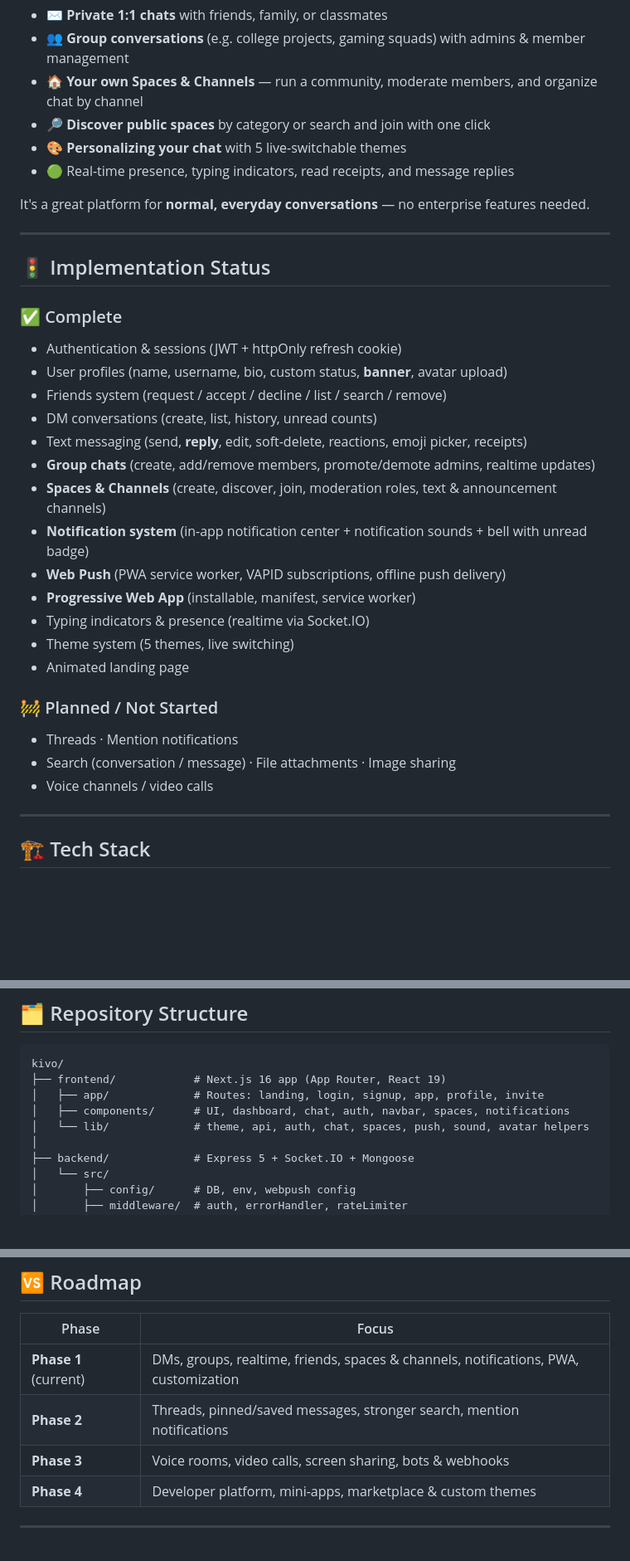
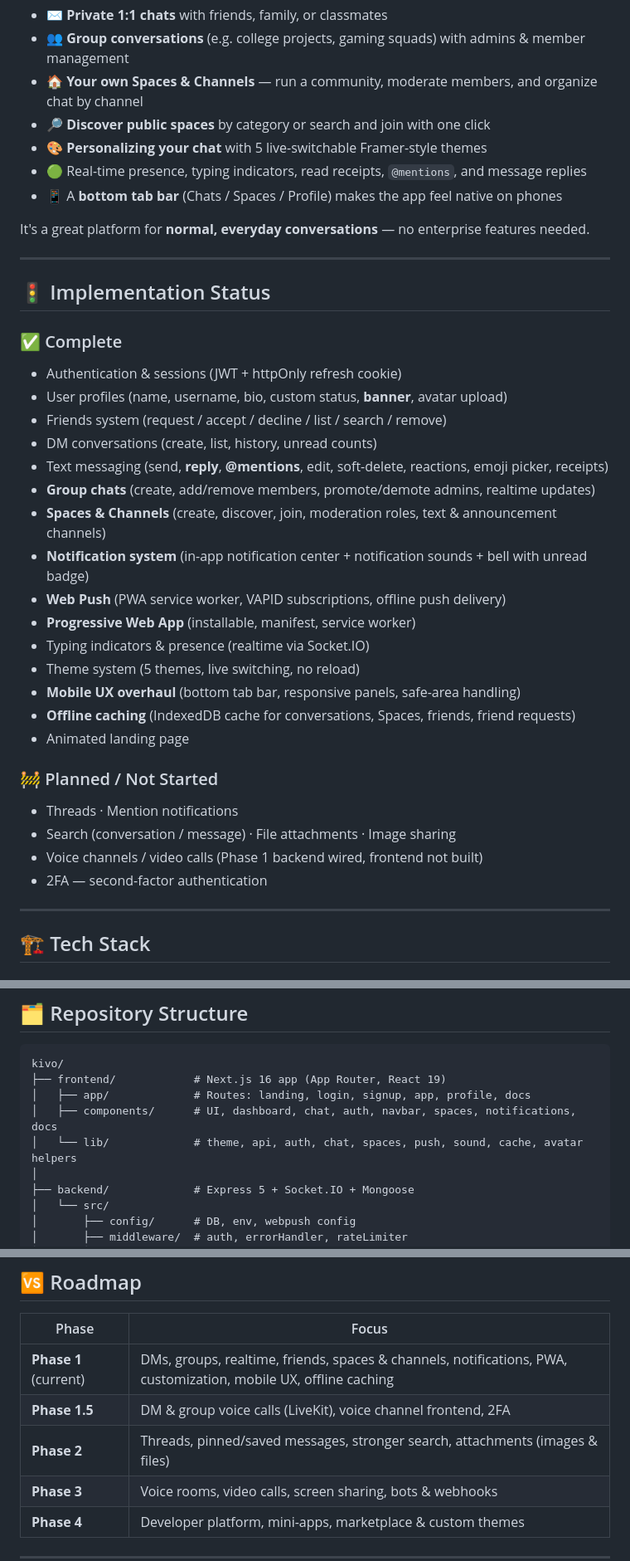
Before and after one commit to user-synax/Kivo, a Markdown page: README.md, 3 parts joined by grey strips. Shown at 83% size. GitHub-like rendering; blank space fills up the shorter version.

````diff
--- a/README.md
+++ b/README.md
@@ -75,8 +76,9 @@ Although Kivo is a **student project**, the messaging core is **fully functional
 - 👥 **Group conversations** (e.g. college projects, gaming squads) with admins & member management
 - 🏠 **Your own Spaces & Channels** — run a community, moderate members, and organize chat by channel
 - 🔎 **Discover public spaces** by category or search and join with one click
-- 🎨 **Personalizing your chat** with 5 live-switchable themes
-- 🟢 Real-time presence, typing indicators, read receipts, and message replies
+- 🎨 **Personalizing your chat** with 5 live-switchable Framer-style themes
+- 🟢 Real-time presence, typing indicators, read receipts, `@mentions`, and message replies
+- 📱 A **bottom tab bar** (Chats / Spaces / Profile) makes the app feel native on phones
 
 It's a great platform for **normal, everyday conversations** — no enterprise features needed.
 
@@ -89,20 +91,23 @@ It's a great platform for **normal, everyday conversations** — no enterprise f
 - User profiles (name, username, bio, custom status, **banner**, avatar upload)
 - Friends system (request / accept / decline / list / search / remove)
 - DM conversations (create, list, history, unread counts)
-- Text messaging (send, **reply**, edit, soft-delete, reactions, emoji picker, receipts)
+- Text messaging (send, **reply**, **@mentions**, edit, soft-delete, reactions, emoji picker, receipts)
 - **Group chats** (create, add/remove members, promote/demote admins, realtime updates)
 - **Spaces & Channels** (create, discover, join, moderation roles, text & announcement channels)
 - **Notification system** (in-app notification center + notification sounds + bell with unread badge)
 - **Web Push** (PWA service worker, VAPID subscriptions, offline push delivery)
 - **Progressive Web App** (installable, manifest, service worker)
 - Typing indicators & presence (realtime via Socket.IO)
-- Theme system (5 themes, live switching)
+- Theme system (5 themes, live switching, no reload)
+- **Mobile UX overhaul** (bottom tab bar, responsive panels, safe-area handling)
+- **Offline caching** (IndexedDB cache for conversations, Spaces, friends, friend requests)
 - Animated landing page
 
 ### 🚧 Planned / Not Started
 - Threads · Mention notifications
 - Search (conversation / message) · File attachments · Image sharing
-- Voice channels / video calls
+- Voice channels / video calls (Phase 1 backend wired, frontend not built)
+- 2FA — second-factor authentication
 
 ---
 
@@ -146,9 +152,9 @@ It's a great platform for **normal, everyday conversations** — no enterprise f
 ```
 kivo/
 ├── frontend/            # Next.js 16 app (App Router, React 19)
-│   ├── app/             # Routes: landing, login, signup, app, profile, invite
-│   ├── components/      # UI, dashboard, chat, auth, navbar, spaces, notifications
-│   └── lib/             # theme, api, auth, chat, spaces, push, sound, avatar helpers
+│   ├── app/             # Routes: landing, login, signup, app, profile, docs
+│   ├── components/      # UI, dashboard, chat, auth, navbar, spaces, notifications, docs
+│   └── lib/             # theme, api, auth, chat, spaces, push, sound, cache, avatar helpers
 │
 ├── backend/             # Express 5 + Socket.IO + Mongoose
 │   └── src/
@@ -375,8 +384,9 @@ Browser  ──HTTPS──►  Next.js frontend  ──REST──►  Express ba
 
 | Phase | Focus |
 |---|---|
-| **Phase 1** (current) | DMs, groups, realtime, friends, spaces & channels, notifications, PWA, customization |
-| **Phase 2** | Threads, pinned/saved messages, stronger search, mention notifications |
+| **Phase 1** (current) | DMs, groups, realtime, friends, spaces & channels, notifications, PWA, customization, mobile UX, offline caching |
+| **Phase 1.5** | DM & group voice calls (LiveKit), voice channel frontend, 2FA |
+| **Phase 2** | Threads, pinned/saved messages, stronger search, attachments (images & files) |
 | **Phase 3** | Voice rooms, video calls, screen sharing, bots & webhooks |
 | **Phase 4** | Developer platform, mini-apps, marketplace & custom themes |
 
````
Also changed, not shown: other parts of README.md (+25 -20 lines), PRD.md (+61 -40 lines), docs.md (+11 -7 lines).
